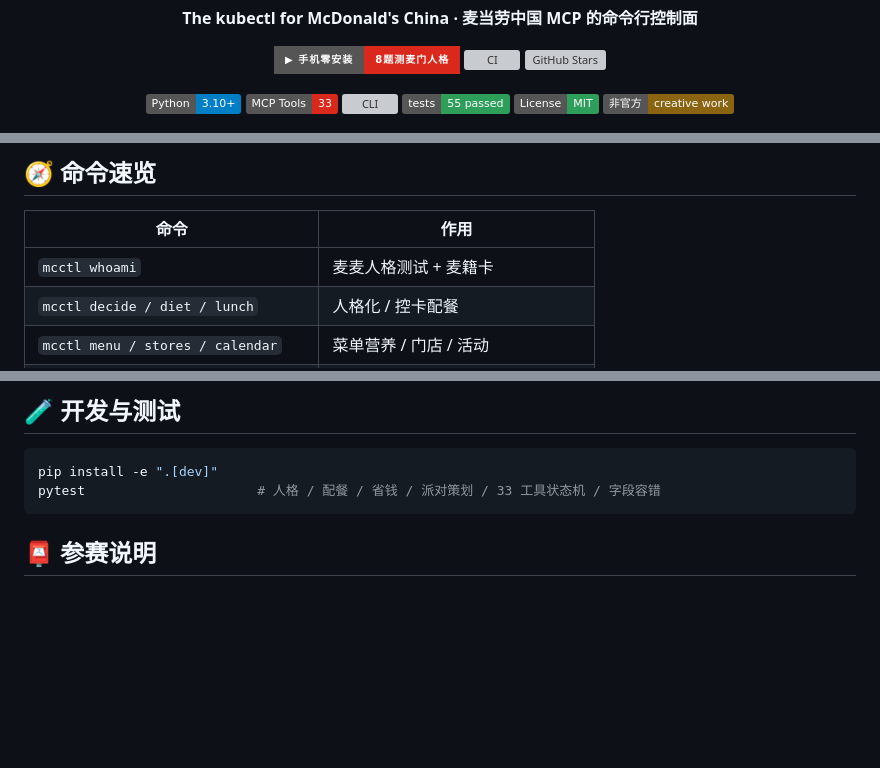
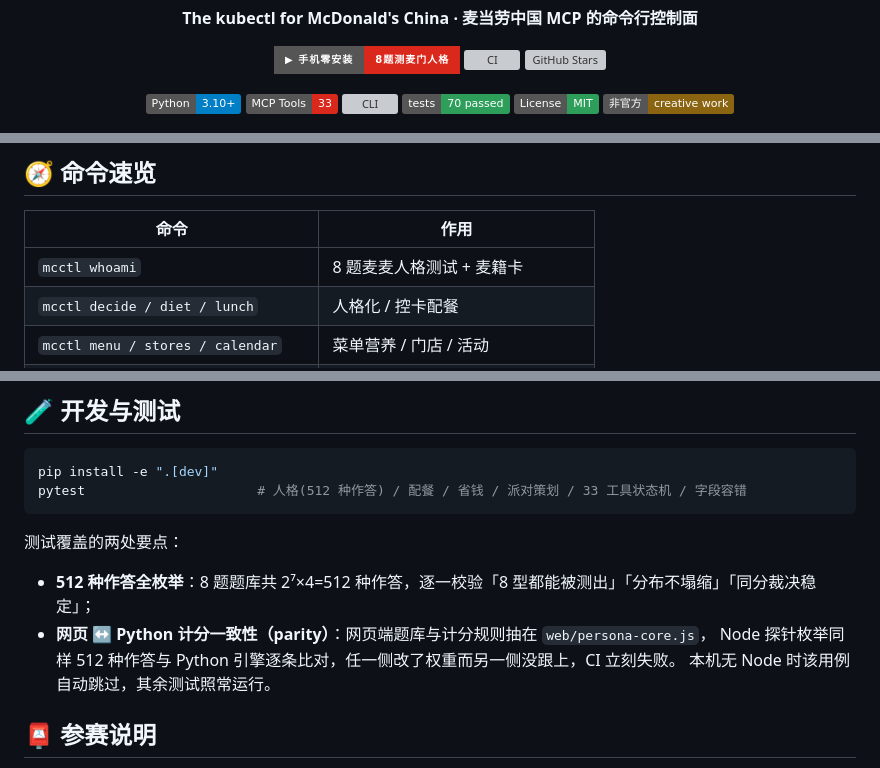
Before and after one commit to hulinkang9527/mcctl, a Markdown page: README.md, 3 parts joined by grey strips. GitHub-like rendering; badges without logos; blank space fills up the shorter version; grey boxes are pictures that could not be loaded.

````diff
--- a/README.md
+++ b/README.md
@@ -18,7 +18,7 @@
   <img alt="Python" src="https://img.shields.io/badge/Python-3.10%2B-blue?logo=python&logoColor=white">
   <img alt="MCP Tools" src="https://img.shields.io/badge/MCP%20Tools-33-DA291C">
   <img alt="CLI" src="https://img.shields.io/badge/CLI-Typer%20%2F%20Rich-FFC72C">
-  <img alt="Tests" src="https://img.shields.io/badge/tests-55%20passed-2E9E5B">
+  <img alt="Tests" src="https://img.shields.io/badge/tests-70%20passed-2E9E5B">
   <img alt="License" src="https://img.shields.io/badge/License-MIT-2E9E5B">
   <img alt="Unofficial" src="https://img.shields.io/badge/%E9%9D%9E%E5%AE%98%E6%96%B9-creative%20work-8A6410">
 </p>
@@ -117,7 +117,7 @@ mcctl demo
 
 | 命令 | 作用 |
 |---|---|
-| `mcctl whoami` | 麦麦人格测试 + 麦籍卡 |
+| `mcctl whoami` | 8 题麦麦人格测试 + 麦籍卡 |
 | `mcctl decide / diet / lunch` | 人格化 / 控卡配餐 |
 | `mcctl menu / stores / calendar` | 菜单营养 / 门店 / 活动 |
 | `mcctl coupons / save` | 领券 / 凑单 / 到手价 |
@@ -154,8 +154,15 @@ mcctl demo
 
 ```bash
 pip install -e ".[dev]"
-pytest                      # 人格 / 配餐 / 省钱 / 派对策划 / 33 工具状态机 / 字段容错
+pytest                      # 人格(512 种作答) / 配餐 / 省钱 / 派对策划 / 33 工具状态机 / 字段容错
 ```
+
+测试覆盖的两处要点：
+
+- **512 种作答全枚举**：8 题题库共 2⁷×4=512 种作答，逐一校验「8 型都能被测出」「分布不塌缩」「同分裁决稳定」；
+- **网页 ↔ Python 计分一致性（parity）**：网页端题库与计分规则抽在 `web/persona-core.js`，
+  Node 探针枚举同样 512 种作答与 Python 引擎逐条比对，任一侧改了权重而另一侧没跟上，CI 立刻失败。
+  本机无 Node 时该用例自动跳过，其余测试照常运行。
 
 ## 📮 参赛说明
 
````
Also changed, not shown: docs/COMMANDS.md (+13 -2 lines), docs/PERSONAS.md (+2 -0 lines).
